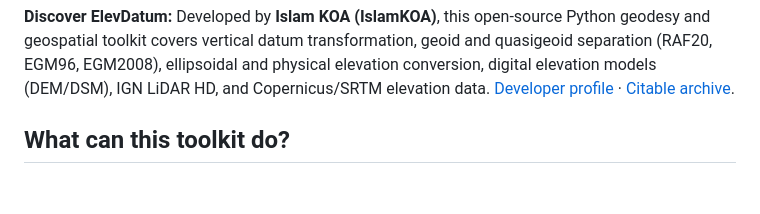
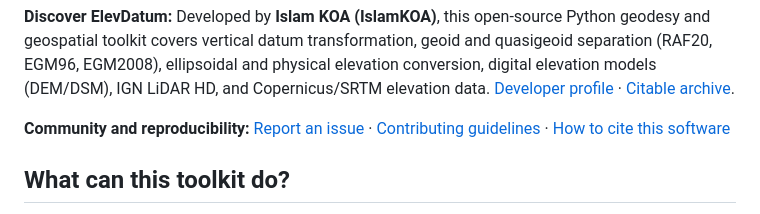
Before and after one commit to IslamKOA/geodetic-elevation-data-toolkit, a Markdown page: README.md, the part around the change. Rendered like a GitHub page; blank space fills up the shorter version.

Commit message:
docs: link contributor guidance and citation near project introduction

```diff
--- a/README.md
+++ b/README.md
@@ -19,6 +19,8 @@
 **Quick links:** [Automatic Windows install](#install-locally-windows) · [v5.0.0 release](https://github.com/IslamKOA/geodetic-elevation-data-toolkit/releases/tag/v5.0.0) · [Research software DOI](https://doi.org/10.57745/1O0YRE) · [Related satellite photogrammetry software: WASA-DEM](https://github.com/IslamKOA/pleiades-asp-workflow)
 
 **Discover ElevDatum:** Developed by **Islam KOA (IslamKOA)**, this open-source Python geodesy and geospatial toolkit covers vertical datum transformation, geoid and quasigeoid separation (RAF20, EGM96, EGM2008), ellipsoidal and physical elevation conversion, digital elevation models (DEM/DSM), IGN LiDAR HD, and Copernicus/SRTM elevation data. [Developer profile](https://github.com/IslamKOA) · [Citable archive](https://doi.org/10.57745/1O0YRE).
+
+**Community and reproducibility:** [Report an issue](https://github.com/IslamKOA/geodetic-elevation-data-toolkit/issues) · [Contributing guidelines](CONTRIBUTING.md) · [How to cite this software](CITATION.cff)
 
 ## What can this toolkit do?
 
```
